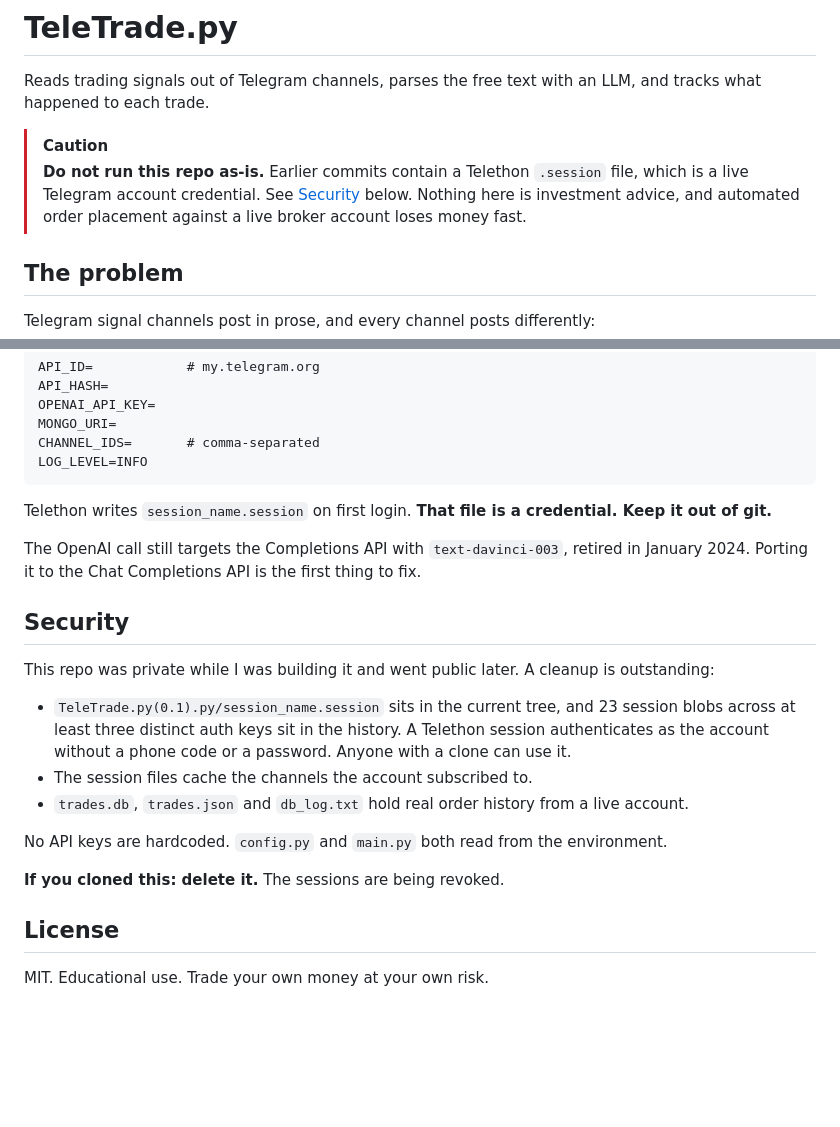
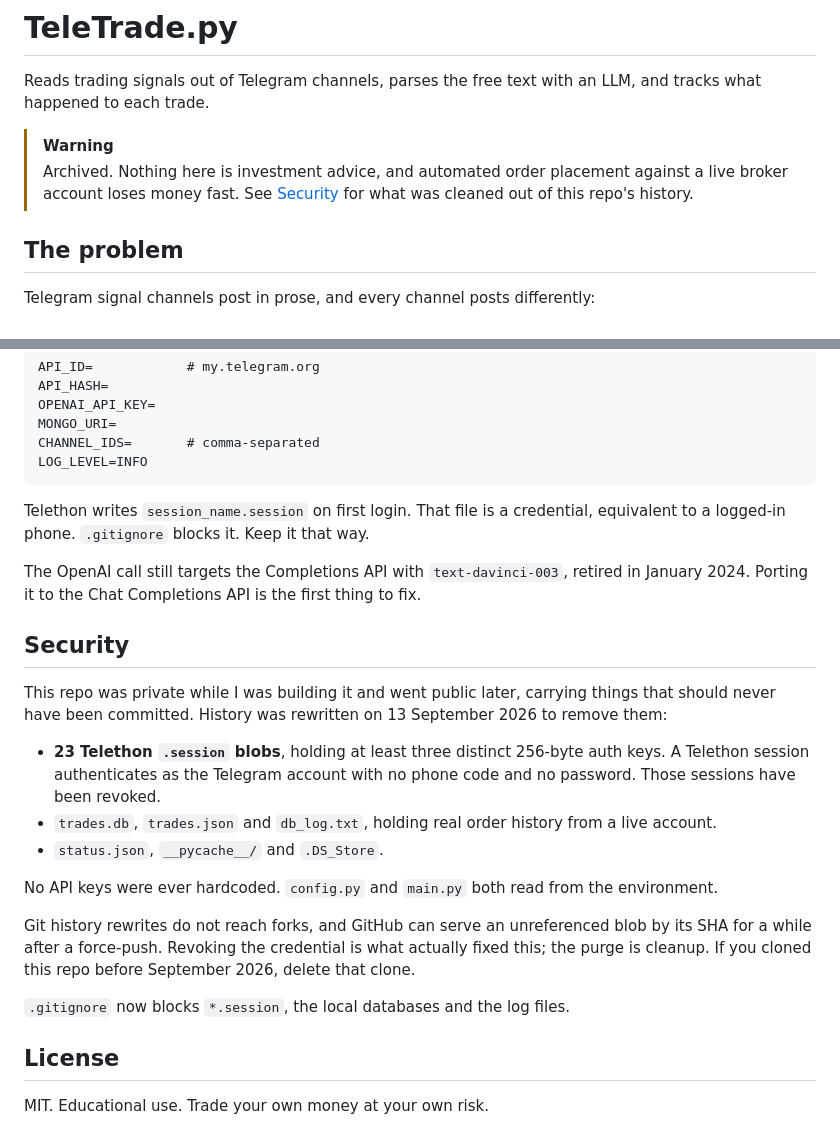
Before and after one commit to lukacsaron/TeleTrade.py, a Markdown page: README.md, 2 parts joined by grey strips. GitHub-like rendering; blank space fills up the shorter version.

Commit message:
docs: update the security note now that history is purged
Co-Authored-By: Claude Opus 5 (1M context) <noreply@anthropic.com>
Claude-Session: https://claude.ai/code/session_01GtKFatVJ4UY4BQPHhjYRWS

````diff
--- a/README.md
+++ b/README.md
@@ -2,8 +2,8 @@
 
 Reads trading signals out of Telegram channels, parses the free text with an LLM, and tracks what happened to each trade.
 
-> [!CAUTION]
-> **Do not run this repo as-is.** Earlier commits contain a Telethon `.session` file, which is a live Telegram account credential. See [Security](#security) below. Nothing here is investment advice, and automated order placement against a live broker account loses money fast.
+> [!WARNING]
+> Archived. Nothing here is investment advice, and automated order placement against a live broker account loses money fast. See [Security](#security) for what was cleaned out of this repo's history.
 
 ## The problem
 
@@ -68,21 +68,23 @@ CHANNEL_IDS=       # comma-separated
 LOG_LEVEL=INFO
 ```
 
-Telethon writes `session_name.session` on first login. **That file is a credential. Keep it out of git.**
+Telethon writes `session_name.session` on first login. That file is a credential, equivalent to a logged-in phone. `.gitignore` blocks it. Keep it that way.
 
 The OpenAI call still targets the Completions API with `text-davinci-003`, retired in January 2024. Porting it to the Chat Completions API is the first thing to fix.
 
 ## Security
 
-This repo was private while I was building it and went public later. A cleanup is outstanding:
+This repo was private while I was building it and went public later, carrying things that should never have been committed. History was rewritten on 13 September 2026 to remove them:
 
-- `TeleTrade.py(0.1).py/session_name.session` sits in the current tree, and 23 session blobs across at least three distinct auth keys sit in the history. A Telethon session authenticates as the account without a phone code or a password. Anyone with a clone can use it.
-- The session files cache the channels the account subscribed to.
-- `trades.db`, `trades.json` and `db_log.txt` hold real order history from a live account.
+- **23 Telethon `.session` blobs**, holding at least three distinct 256-byte auth keys. A Telethon session authenticates as the Telegram account with no phone code and no password. Those sessions have been revoked.
+- `trades.db`, `trades.json` and `db_log.txt`, holding real order history from a live account.
+- `status.json`, `__pycache__/` and `.DS_Store`.
 
-No API keys are hardcoded. `config.py` and `main.py` both read from the environment.
+No API keys were ever hardcoded. `config.py` and `main.py` both read from the environment.
 
-**If you cloned this: delete it.** The sessions are being revoked.
+Git history rewrites do not reach forks, and GitHub can serve an unreferenced blob by its SHA for a while after a force-push. Revoking the credential is what actually fixed this; the purge is cleanup. If you cloned this repo before September 2026, delete that clone.
+
+`.gitignore` now blocks `*.session`, the local databases and the log files.
 
 ## License
 
````
